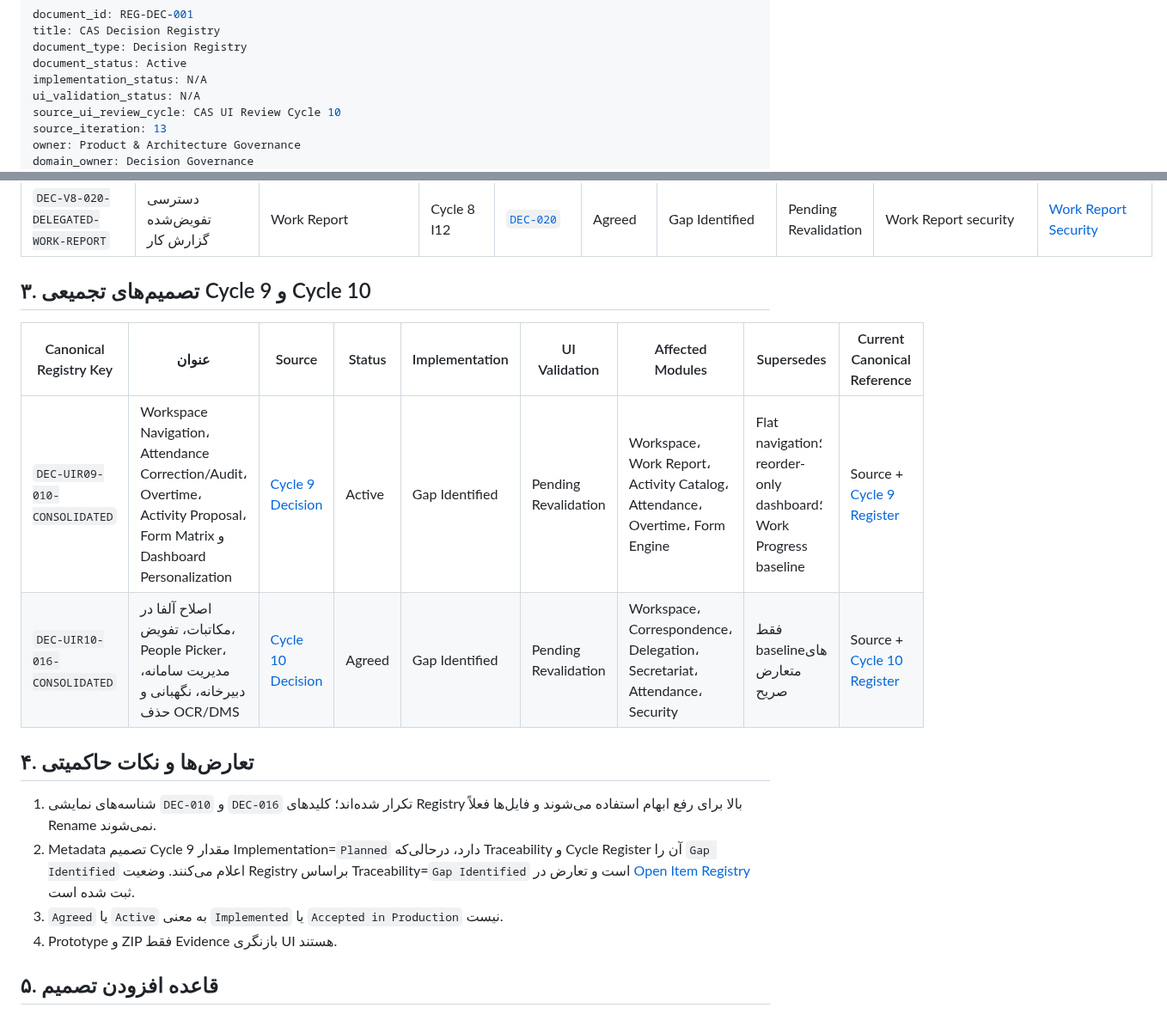
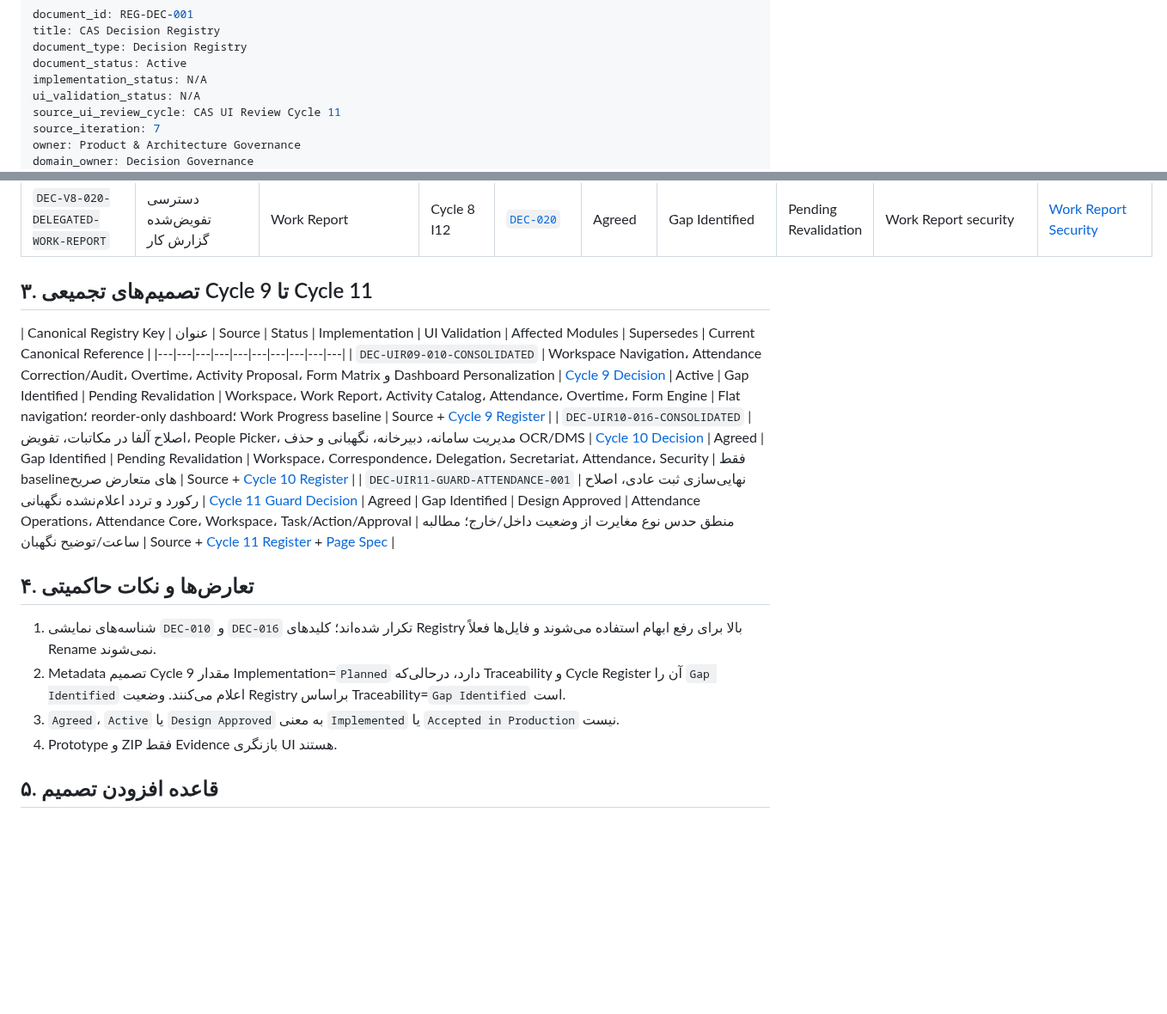
Before and after one commit to mortezanazari-hub/cas-odoo-custom-addons, a Markdown page: specs/00_Project/Decision_Registry.md, 2 parts joined by grey strips. Shown at 86% size. Drawn GitHub-style; blank space fills up the shorter version.

Commit message:
docs(registry): add Cycle 11 guard attendance decision

```diff
--- a/specs/00_Project/Decision_Registry.md
+++ b/specs/00_Project/Decision_Registry.md
@@ -5,8 +5,8 @@ document_type: Decision Registry
 document_status: Active
 implementation_status: N/A
 ui_validation_status: N/A
-source_ui_review_cycle: CAS UI Review Cycle 10
-source_iteration: 13
+source_ui_review_cycle: CAS UI Review Cycle 11
+source_iteration: 7
 owner: Product & Architecture Governance
 domain_owner: Decision Governance
 created_at: 2026-07-22
@@ -54,18 +54,19 @@ related_capabilities: []
 | `DEC-V8-019-SHIFT-APPLICABILITY` | Work Report براساس Shift Occurrence و Applicability | Work Report | Cycle 8 I12 | [`DEC-019`](../04_Decisions/DEC-019-Work-Report-Applicability-And-Shift-Period.md) | Agreed | Gap Identified | Pending Revalidation | Dynamic Work Report | Source |
 | `DEC-V8-020-DELEGATED-WORK-REPORT` | دسترسی تفویض‌شده گزارش کار | Work Report | Cycle 8 I12 | [`DEC-020`](../04_Decisions/DEC-020-Delegated-Work-Report-Access.md) | Agreed | Gap Identified | Pending Revalidation | Work Report security | [Work Report Security](../03_Modules/cas_work_report/Security.md) |
 
-## ۳. تصمیم‌های تجمیعی Cycle 9 و Cycle 10
+## ۳. تصمیم‌های تجمیعی Cycle 9 تا Cycle 11
 
 | Canonical Registry Key | عنوان | Source | Status | Implementation | UI Validation | Affected Modules | Supersedes | Current Canonical Reference |
-|---|---|---|---|---|---|---|---|---|
+|---|---|---|---|---|---|---|---|---|---|
 | `DEC-UIR09-010-CONSOLIDATED` | Workspace Navigation، Attendance Correction/Audit، Overtime، Activity Proposal، Form Matrix و Dashboard Personalization | [Cycle 9 Decision](../04_Decisions/DEC-010-UIR09-Consolidated-Workspace-And-Operational-UX.md) | Active | Gap Identified | Pending Revalidation | Workspace، Work Report، Activity Catalog، Attendance، Overtime، Form Engine | Flat navigation؛ reorder-only dashboard؛ Work Progress baseline | Source + [Cycle 9 Register](UI_Review_Cycle_9_Register.md) |
 | `DEC-UIR10-016-CONSOLIDATED` | اصلاح آلفا در مکاتبات، تفویض، People Picker، مدیریت سامانه، دبیرخانه، نگهبانی و حذف OCR/DMS | [Cycle 10 Decision](../04_Decisions/DEC-016-UIR10-Consolidated-Alpha-Workspace-Refinement.md) | Agreed | Gap Identified | Pending Revalidation | Workspace، Correspondence، Delegation، Secretariat، Attendance، Security | فقط baselineهای متعارض صریح | Source + [Cycle 10 Register](UI_Review_Cycle_10_Register.md) |
+| `DEC-UIR11-GUARD-ATTENDANCE-001` | نهایی‌سازی ثبت عادی، اصلاح رکورد و تردد اعلام‌نشده نگهبانی | [Cycle 11 Guard Decision](../04_Decisions/DEC-UIR11-Guard-Attendance-Final-Interaction.md) | Agreed | Gap Identified | Design Approved | Attendance Operations، Attendance Core، Workspace، Task/Action/Approval | منطق حدس نوع مغایرت از وضعیت داخل/خارج؛ مطالبه ساعت/توضیح نگهبان | Source + [Cycle 11 Register](UI_Review_Cycle_11_Register.md) + [Page Spec](../02_UI_UX/Security/Guard_Attendance_Station.md) |
 
 ## ۴. تعارض‌ها و نکات حاکمیتی
 
 1. شناسه‌های نمایشی `DEC-010` و `DEC-016` تکرار شده‌اند؛ کلیدهای Registry بالا برای رفع ابهام استفاده می‌شوند و فایل‌ها فعلاً Rename نمی‌شوند.
-2. Metadata تصمیم Cycle 9 مقدار Implementation=`Planned` دارد، درحالی‌که Traceability و Cycle Register آن را `Gap Identified` اعلام می‌کنند. وضعیت Registry براساس Traceability=`Gap Identified` است و تعارض در [Open Item Registry](Open_Item_Registry.md) ثبت شده است.
-3. `Agreed` یا `Active` به معنی `Implemented` یا `Accepted in Production` نیست.
+2. Metadata تصمیم Cycle 9 مقدار Implementation=`Planned` دارد، درحالی‌که Traceability و Cycle Register آن را `Gap Identified` اعلام می‌کنند. وضعیت Registry براساس Traceability=`Gap Identified` است.
+3. `Agreed`، `Active` یا `Design Approved` به معنی `Implemented` یا `Accepted in Production` نیست.
 4. Prototype و ZIP فقط Evidence بازنگری UI هستند.
 
 ## ۵. قاعده افزودن تصمیم
```
Also changed, not shown: other parts of specs/00_Project/Decision_Registry.md (+1 -1 lines).
